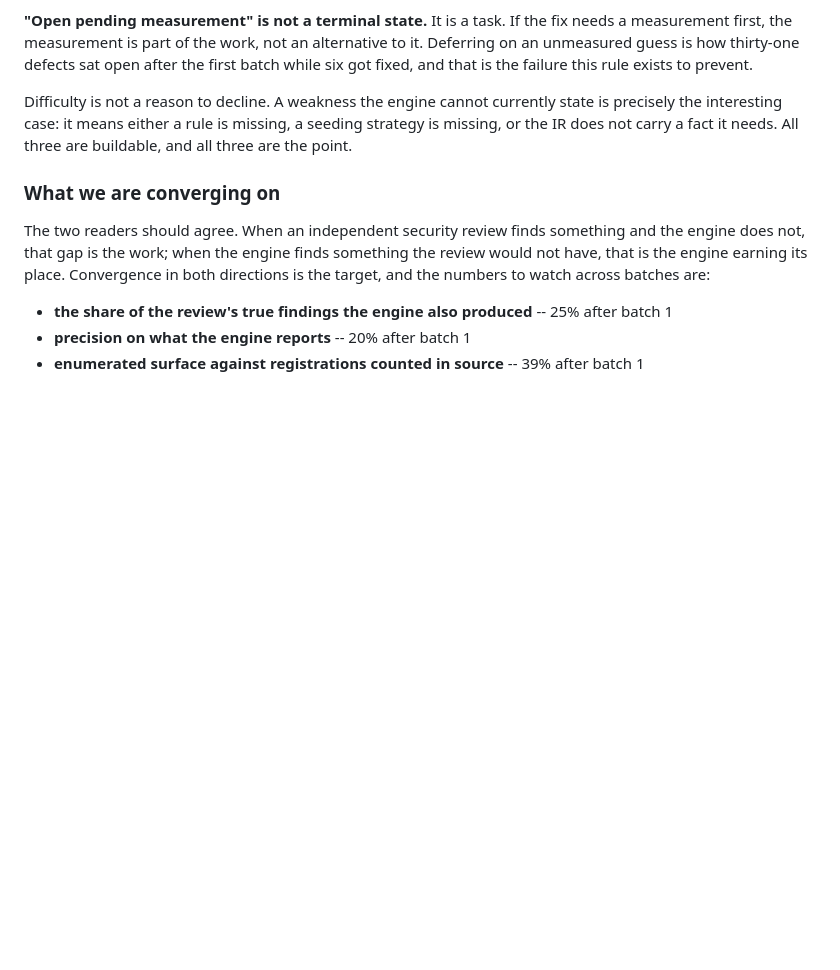
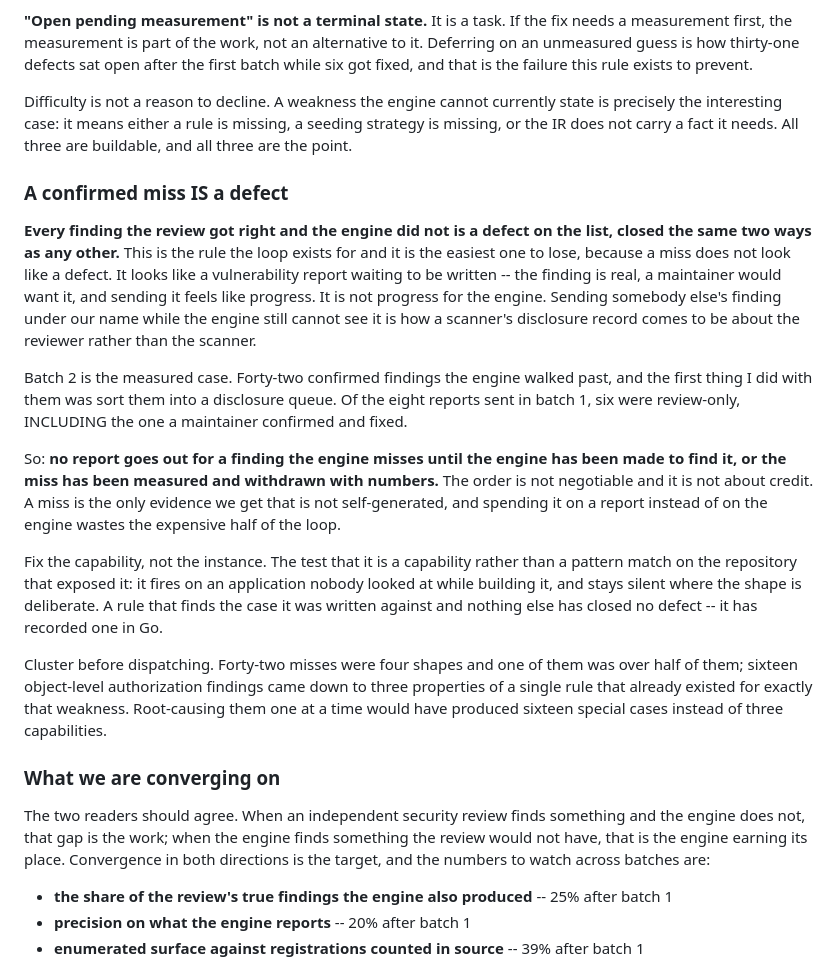
Before and after one commit to cyberproaustin/sast-engine, a Markdown page: docs/review-loop.md, the part around the change. Drawn GitHub-style; blank space fills up the shorter version.

Commit message:
docs(loop): a confirmed miss is a defect, and reports wait on the fix
Batch 2 produced 42 findings the review got right and the engine walked past, and the
first thing done with them was a disclosure queue. That is the failure the loop exists to
prevent: six of batch 1's eight reports were review-only, including the healthchecks
finding a maintainer confirmed and fixed, so the disclosure record so far belongs to the
reviewer rather than the scanner.

The completion rule already said a defect is closed by a fix or a measured withdrawal. It
never said a miss IS one, and that gap is what let recall work turn into report drafting.

```diff
--- a/docs/review-loop.md
+++ b/docs/review-loop.md
@@ -367,6 +367,36 @@ precisely the interesting case: it means either a rule is missing, a seeding str
 missing, or the IR does not carry a fact it needs. All three are buildable, and all three are
 the point.
 
+### A confirmed miss IS a defect
+
+**Every finding the review got right and the engine did not is a defect on the list, closed
+the same two ways as any other.** This is the rule the loop exists for and it is the easiest
+one to lose, because a miss does not look like a defect. It looks like a vulnerability report
+waiting to be written -- the finding is real, a maintainer would want it, and sending it feels
+like progress. It is not progress for the engine. Sending somebody else's finding under our
+name while the engine still cannot see it is how a scanner's disclosure record comes to be
+about the reviewer rather than the scanner.
+
+Batch 2 is the measured case. Forty-two confirmed findings the engine walked past, and the
+first thing I did with them was sort them into a disclosure queue. Of the eight reports sent
+in batch 1, six were review-only, INCLUDING the one a maintainer confirmed and fixed.
+
+So: **no report goes out for a finding the engine misses until the engine has been made to
+find it, or the miss has been measured and withdrawn with numbers.** The order is not
+negotiable and it is not about credit. A miss is the only evidence we get that is not
+self-generated, and spending it on a report instead of on the engine wastes the expensive
+half of the loop.
+
+Fix the capability, not the instance. The test that it is a capability rather than a pattern
+match on the repository that exposed it: it fires on an application nobody looked at while
+building it, and stays silent where the shape is deliberate. A rule that finds the case it was
+written against and nothing else has closed no defect -- it has recorded one in Go.
+
+Cluster before dispatching. Forty-two misses were four shapes and one of them was over half of
+them; sixteen object-level authorization findings came down to three properties of a single
+rule that already existed for exactly that weakness. Root-causing them one at a time would
+have produced sixteen special cases instead of three capabilities.
+
 ### What we are converging on
 
 The two readers should agree. When an independent security review finds something and the
```
